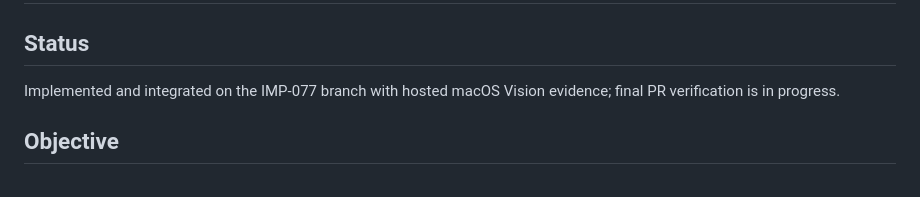
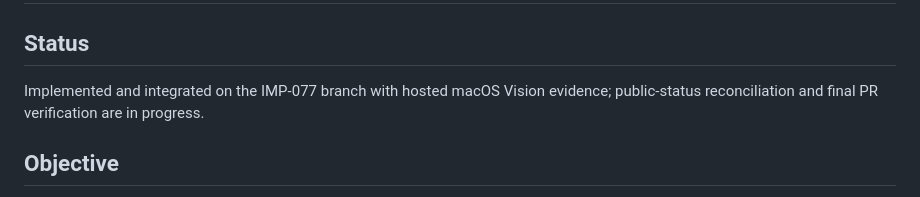
Before and after one commit to badjoke-lab/doll, a Markdown page: docs/implementation/imp-077-optional-local-image-ocr.md, the part around the change. Rendered like a GitHub page.

Commit message:
Track IMP-077 public status reconciliation

```diff
--- a/docs/implementation/imp-077-optional-local-image-ocr.md
+++ b/docs/implementation/imp-077-optional-local-image-ocr.md
@@ -2,7 +2,7 @@
 
 ## Status
 
-Implemented and integrated on the IMP-077 branch with hosted macOS Vision evidence; final PR verification is in progress.
+Implemented and integrated on the IMP-077 branch with hosted macOS Vision evidence; public-status reconciliation and final PR verification are in progress.
 
 ## Objective
 
```
